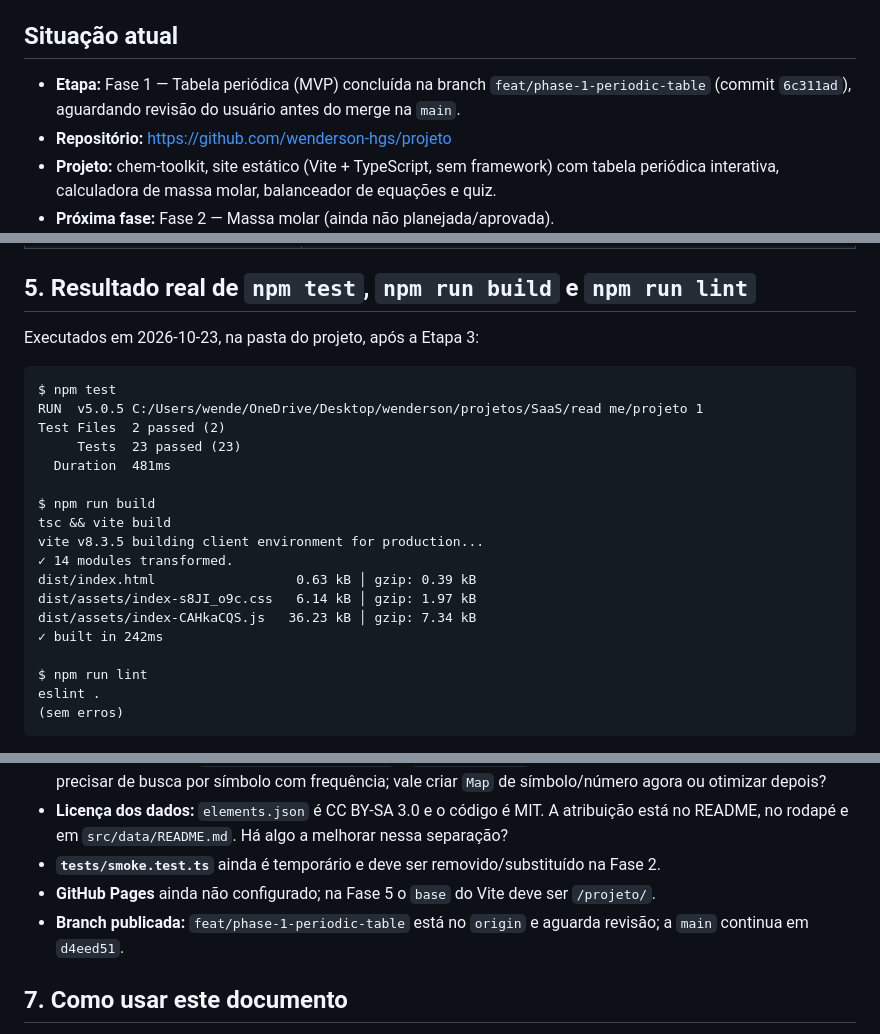
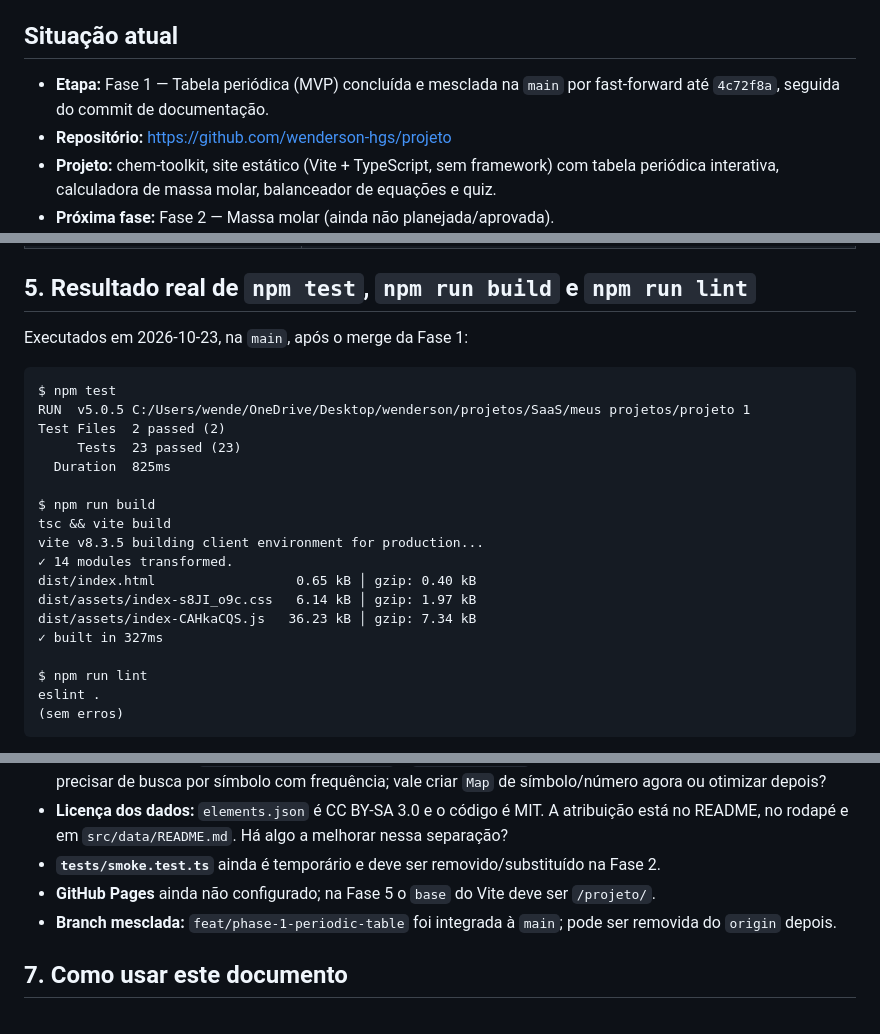
Before and after one commit to wenderson-hgs/projeto, a Markdown page: docs/CLAUDE_HANDOFF.md, 3 parts joined by grey strips. GitHub-like rendering.

````diff
--- a/docs/CLAUDE_HANDOFF.md
+++ b/docs/CLAUDE_HANDOFF.md
@@ -6,7 +6,7 @@
 
 ## Situação atual
 
-- **Etapa:** Fase 1 — Tabela periódica (MVP) concluída na branch `feat/phase-1-periodic-table` (commit `6c311ad`), aguardando revisão do usuário antes do merge na `main`.
+- **Etapa:** Fase 1 — Tabela periódica (MVP) concluída e mesclada na `main` por fast-forward até `4c72f8a`, seguida do commit de documentação.
 - **Repositório:** https://github.com/wenderson-hgs/projeto
 - **Projeto:** chem-toolkit, site estático (Vite + TypeScript, sem framework) com tabela periódica interativa, calculadora de massa molar, balanceador de equações e quiz.
 - **Próxima fase:** Fase 2 — Massa molar (ainda não planejada/aprovada).
@@ -159,23 +159,23 @@ function enableGridKeyboardNavigation(table: HTMLElement): void;
 
 ## 5. Resultado real de `npm test`, `npm run build` e `npm run lint`
 
-Executados em 2026-10-23, na pasta do projeto, após a Etapa 3:
+Executados em 2026-10-23, na `main`, após o merge da Fase 1:
 
 ```text
 $ npm test
-RUN  v5.0.5 C:/Users/wende/OneDrive/Desktop/wenderson/projetos/SaaS/read me/projeto 1
+RUN  v5.0.5 C:/Users/wende/OneDrive/Desktop/wenderson/projetos/SaaS/meus projetos/projeto 1
 Test Files  2 passed (2)
      Tests  23 passed (23)
-  Duration  481ms
+  Duration  825ms
 
 $ npm run build
 tsc && vite build
 vite v8.3.5 building client environment for production...
 ✓ 14 modules transformed.
-dist/index.html                  0.63 kB │ gzip: 0.39 kB
+dist/index.html                  0.65 kB │ gzip: 0.40 kB
 dist/assets/index-s8JI_o9c.css   6.14 kB │ gzip: 1.97 kB
 dist/assets/index-CAHkaCQS.js   36.23 kB │ gzip: 7.34 kB
-✓ built in 242ms
+✓ built in 327ms
 
 $ npm run lint
 eslint .
@@ -193,7 +193,7 @@ Etapas anteriores: Etapa 1 com 18 testes e build de 194 ms; Etapa 2 com 18 teste
 - **Licença dos dados:** `elements.json` é CC BY-SA 3.0 e o código é MIT. A atribuição está no README, no rodapé e em `src/data/README.md`. Há algo a melhorar nessa separação?
 - **`tests/smoke.test.ts`** ainda é temporário e deve ser removido/substituído na Fase 2.
 - **GitHub Pages** ainda não configurado; na Fase 5 o `base` do Vite deve ser `/projeto/`.
-- **Branch publicada:** `feat/phase-1-periodic-table` está no `origin` e aguarda revisão; a `main` continua em `d4eed51`.
+- **Branch mesclada:** `feat/phase-1-periodic-table` foi integrada à `main`; pode ser removida do `origin` depois.
 
 ## 7. Como usar este documento
 
````
Also changed, not shown: AGENTS.md (+4 -4 lines), PROJECT_STATE.md (+10 -9 lines).
